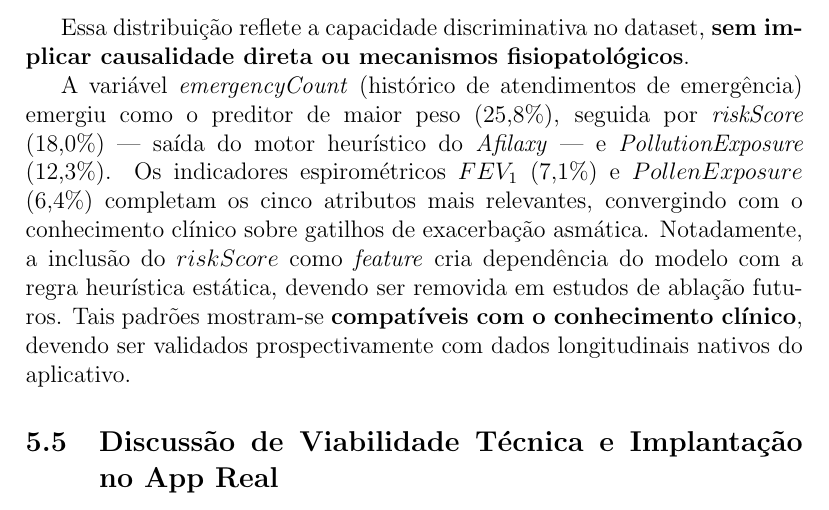
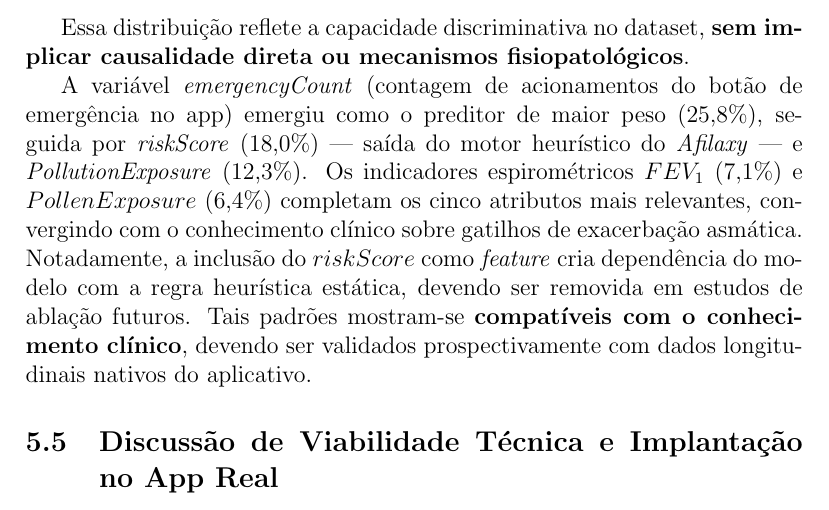
Before and after one commit to herb-sin/afilaxy-ml, a LaTeX paper (sbc-template-corrigido.tex): part of page 17 of 18, cut so that both start at the same text. Compiled offline with pdfLaTeX; a LaTeX package or settings file that is missing is left out; a missing bibliography style is replaced by a similar one.

Commit message:
Atualizacao documento final

```diff
--- a/sbc-template-corrigido.tex
+++ b/sbc-template-corrigido.tex
@@ -336,7 +336,7 @@ Para conferir interpretabilidade ao modelo de referência, extraiu-se a importâ
 
 Essa distribuição reflete a capacidade discriminativa no dataset, \textbf{sem implicar causalidade direta ou mecanismos fisiopatológicos}.
 
-A variável \textit{emergencyCount} (histórico de atendimentos de emergência) emergiu como o preditor de maior peso (25,8\%), seguida por \textit{riskScore} (18,0\%) — saída do motor heurístico do \textit{Afilaxy} — e \textit{PollutionExposure} (12,3\%). Os indicadores espirométricos $FEV_1$ (7,1\%) e $PollenExposure$ (6,4\%) completam os cinco atributos mais relevantes, convergindo com o conhecimento clínico sobre gatilhos de exacerbação asmática. Notadamente, a inclusão do $riskScore$ como \textit{feature} cria dependência do modelo com a regra heurística estática, devendo ser removida em estudos de ablação futuros. Tais padrões mostram-se \textbf{compatíveis com o conhecimento clínico}, devendo ser validados prospectivamente com dados longitudinais nativos do aplicativo.
+A variável \textit{emergencyCount} (contagem de acionamentos do botão de emergência no app) emergiu como o preditor de maior peso (25,8\%), seguida por \textit{riskScore} (18,0\%) — saída do motor heurístico do \textit{Afilaxy} — e \textit{PollutionExposure} (12,3\%). Os indicadores espirométricos $FEV_1$ (7,1\%) e $PollenExposure$ (6,4\%) completam os cinco atributos mais relevantes, convergindo com o conhecimento clínico sobre gatilhos de exacerbação asmática. Notadamente, a inclusão do $riskScore$ como \textit{feature} cria dependência do modelo com a regra heurística estática, devendo ser removida em estudos de ablação futuros. Tais padrões mostram-se \textbf{compatíveis com o conhecimento clínico}, devendo ser validados prospectivamente com dados longitudinais nativos do aplicativo.
 
 \subsection{Discussão de Viabilidade Técnica e Implantação no App Real}
 A avaliação do modelo provê diretrizes para o desenvolvimento contínuo do aplicativo \textbf{Afilaxy}:
```
Also changed, not shown: ENIAC26_Predicting_Asthma_Exacerbations_in_Digital_Health_Ecosystems_Using_Machine_Learning_Frameworks.pdf (deleted), ENIAC__Afilaxy_Predicting_Asthma_Exacerbations_in_Digital_Health_Ecosystems_Using_Machine_Learning_Frameworks.pdf (added).
